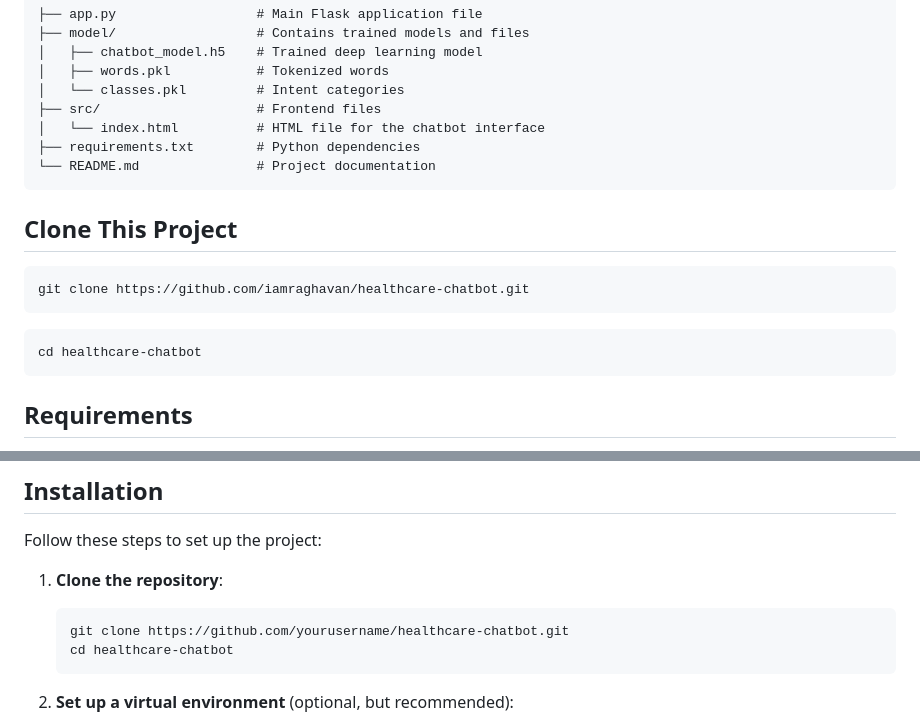
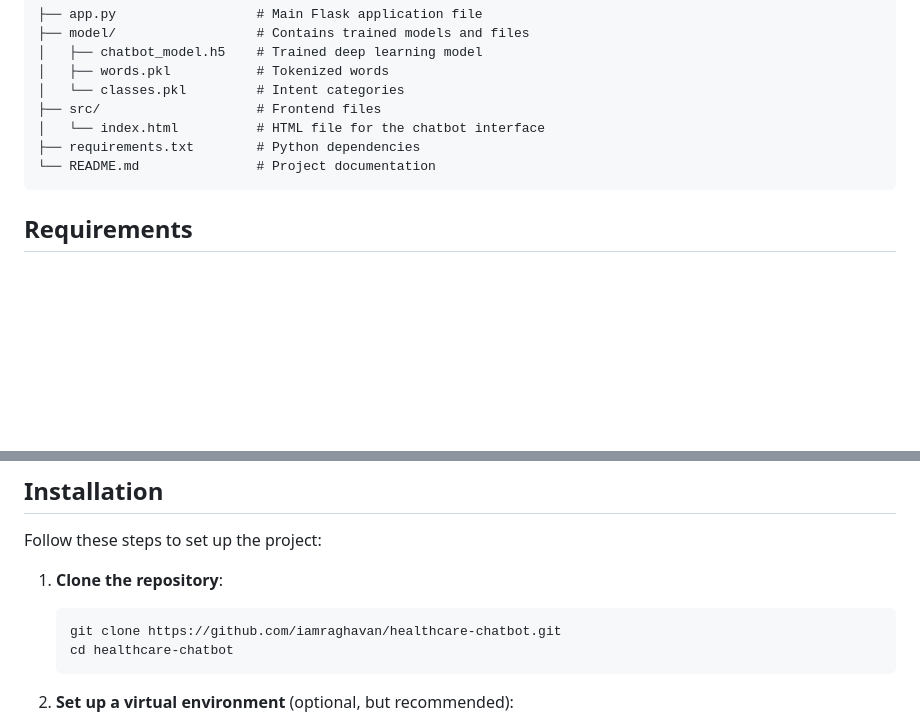
Before and after one commit to Sriram280301/healthcare-chatbot, a Markdown page: README.md, 2 parts joined by grey strips. GitHub-like rendering; blank space fills up the shorter version.

````diff
--- a/README.md
+++ b/README.md
@@ -24,14 +24,6 @@ A machine learning-based healthcare chatbot designed to interact with users and
 └── README.md               # Project documentation
 ```
 
-## Clone This Project
-```
-git clone https://github.com/iamraghavan/healthcare-chatbot.git
-```
-```
-cd healthcare-chatbot
-```
-
 ## Requirements
 
 - Python 3.11+
@@ -53,7 +45,7 @@ Follow these steps to set up the project:
 1. **Clone the repository**:
 
    ```bash
-   git clone https://github.com/yourusername/healthcare-chatbot.git
+   git clone https://github.com/iamraghavan/healthcare-chatbot.git
    cd healthcare-chatbot
    ```
 
````
